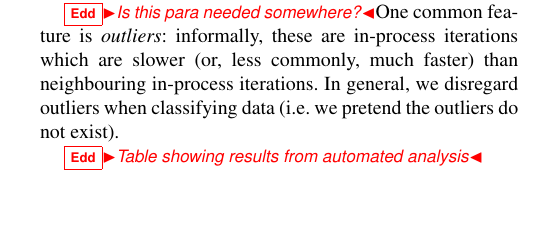
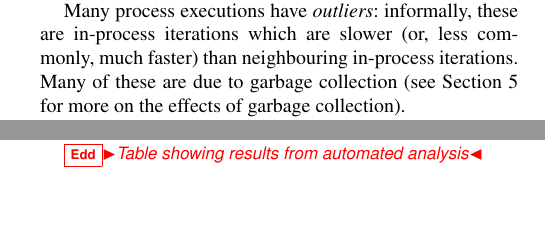
Before and after one commit to softdevteam/warmup_paper, a LaTeX paper (warmup.tex): part of one column of page 7 of 10 before the commit and two parts of the columns of pages 6 and 7 of 10 after it, the two joined at a grey line, cut at the place of the change, the shorter picture padded with empty space. Compiled offline with pdfLaTeX; a missing font is replaced by an installed copy or a similar font.

Commit message:
Move paragraph on outliers into results section.

```diff
--- a/warmup.tex
+++ b/warmup.tex
@@ -673,6 +673,11 @@ these bahviours.
 \label{fig:examples:inconsistent}
 \end{figure*}
 
+Many process executions have \emph{outliers}: informally, these are in-process
+iterations which are slower (or, less commonly, much faster) than neighbouring
+in-process iterations. Many of these are due to garbage collection (see
+Section~\ref{sec:deepdive} for more on the effects of garbage collection).
+
 The core-cycle plots help us understand how VMs use, and how the OS schedules,
 threads. Benchmarks running on single-threaded VMs are characterised by a high
 cycle-count value on one core, and a near zero value on all other cores.
@@ -719,11 +724,6 @@ all XXX in-process executions in our data.
 \textbf{No steady state}
 
 \textbf{Inconsistent Process Executions}
-
-\edd{Is this para needed somewhere?}One common feature is \emph{outliers}: informally, these are in-process
-iterations which are slower (or, less commonly, much faster) than neighbouring
-in-process iterations. In general, we disregard outliers when classifying data
-(i.e.~we pretend the outliers do not exist).
 
 \edd{Table showing results from automated analysis}
 
```
